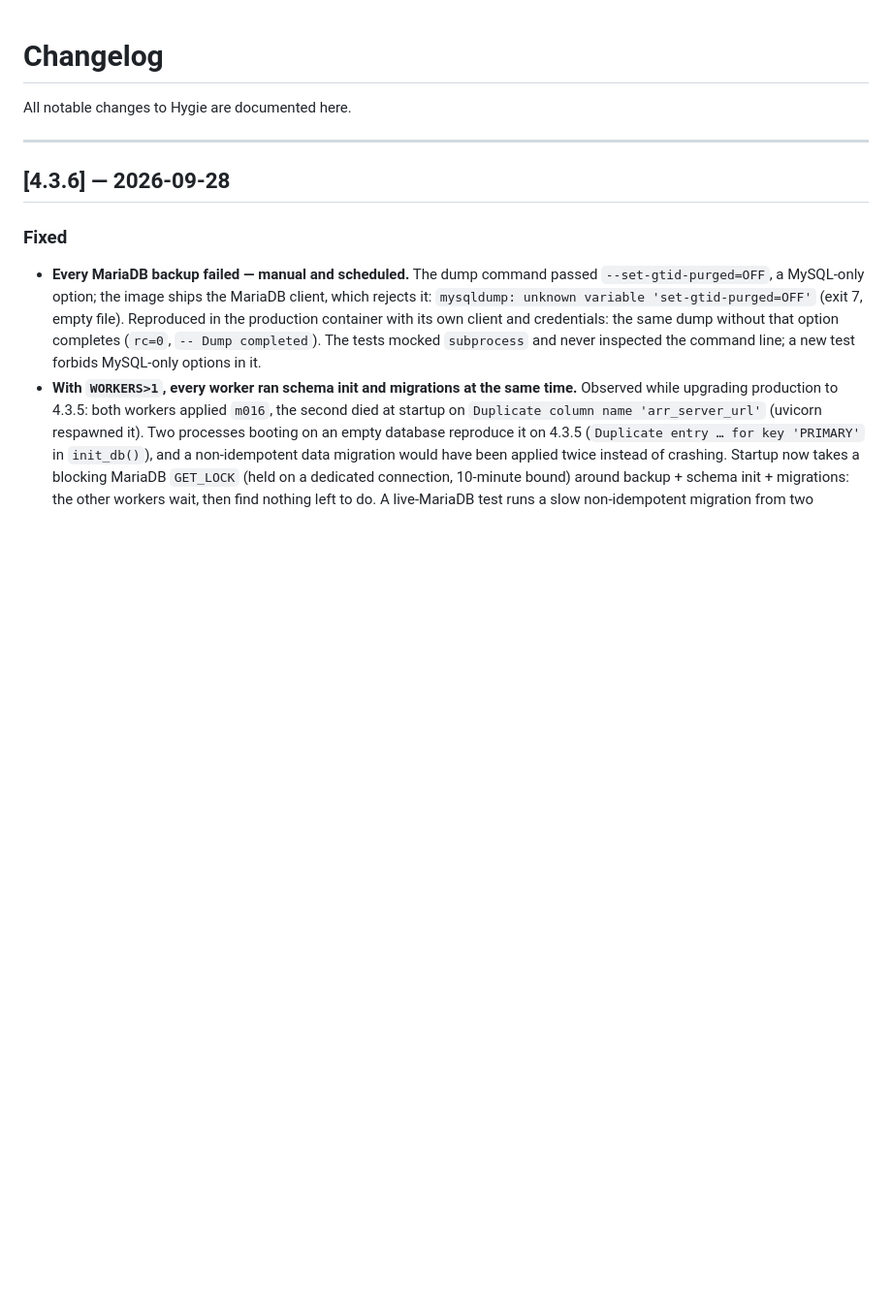
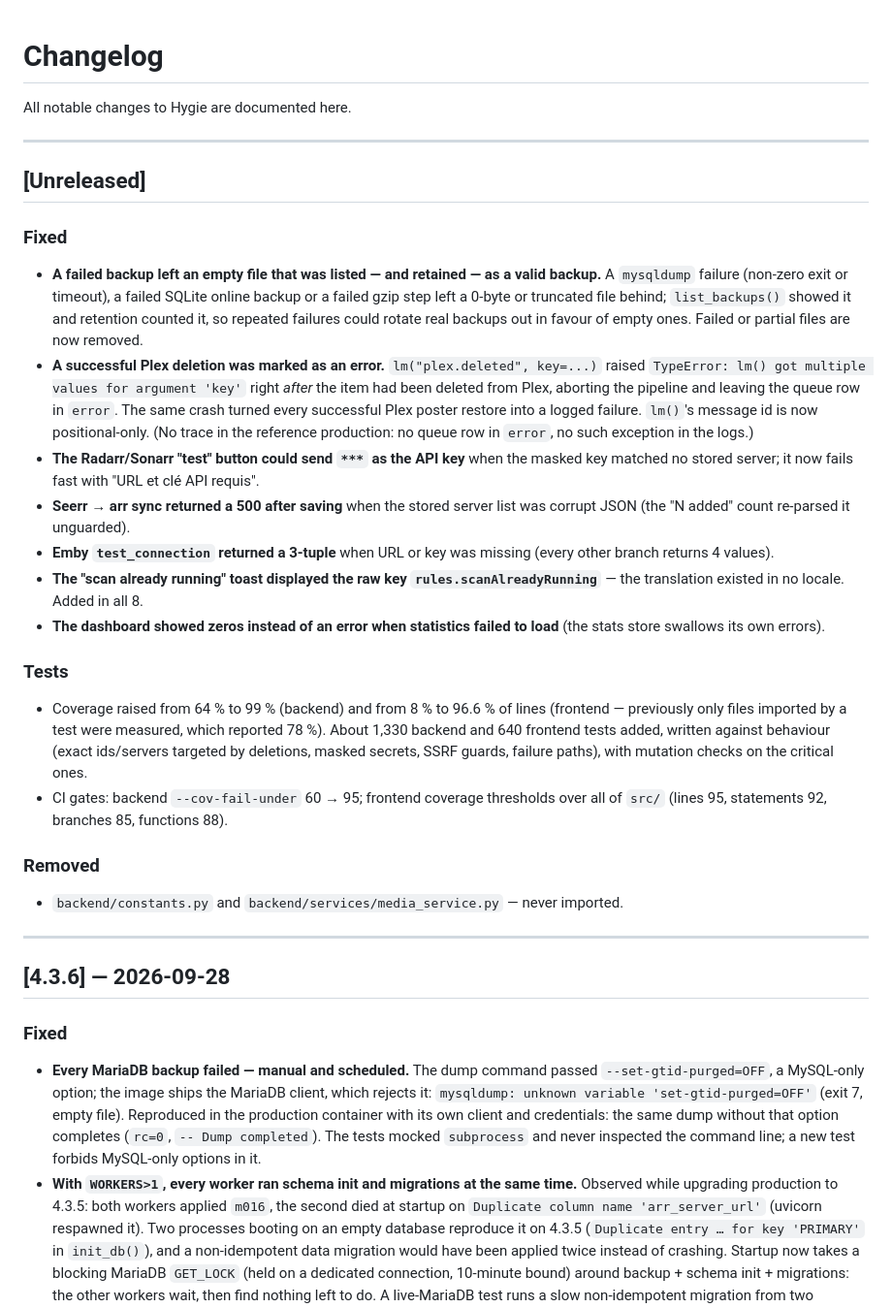
Before and after one commit to Carryozor/Hygie, a Markdown page: CHANGELOG.md, the part around the change. Shown at 97% size. Rendered like a GitHub page; blank space fills up the shorter version.

Commit message:
docs: changelog for backup, Plex deletion and coverage work

```diff
--- a/CHANGELOG.md
+++ b/CHANGELOG.md
@@ -1,6 +1,29 @@
 # Changelog
 
 All notable changes to Hygie are documented here.
+
+---
+
+## [Unreleased]
+
+### Fixed
+
+- **A failed backup left an empty file that was listed — and retained — as a valid backup.** A `mysqldump` failure (non-zero exit or timeout), a failed SQLite online backup or a failed gzip step left a 0-byte or truncated file behind; `list_backups()` showed it and retention counted it, so repeated failures could rotate real backups out in favour of empty ones. Failed or partial files are now removed.
+- **A successful Plex deletion was marked as an error.** `lm("plex.deleted", key=...)` raised `TypeError: lm() got multiple values for argument 'key'` right *after* the item had been deleted from Plex, aborting the pipeline and leaving the queue row in `error`. The same crash turned every successful Plex poster restore into a logged failure. `lm()`'s message id is now positional-only. (No trace in the reference production: no queue row in `error`, no such exception in the logs.)
+- **The Radarr/Sonarr "test" button could send `***` as the API key** when the masked key matched no stored server; it now fails fast with "URL et clé API requis".
+- **Seerr → arr sync returned a 500 after saving** when the stored server list was corrupt JSON (the "N added" count re-parsed it unguarded).
+- **Emby `test_connection` returned a 3-tuple** when URL or key was missing (every other branch returns 4 values).
+- **The "scan already running" toast displayed the raw key `rules.scanAlreadyRunning`** — the translation existed in no locale. Added in all 8.
+- **The dashboard showed zeros instead of an error when statistics failed to load** (the stats store swallows its own errors).
+
+### Tests
+
+- Coverage raised from 64 % to 99 % (backend) and from 8 % to 96.6 % of lines (frontend — previously only files imported by a test were measured, which reported 78 %). About 1,330 backend and 640 frontend tests added, written against behaviour (exact ids/servers targeted by deletions, masked secrets, SSRF guards, failure paths), with mutation checks on the critical ones.
+- CI gates: backend `--cov-fail-under` 60 → 95; frontend coverage thresholds over all of `src/` (lines 95, statements 92, branches 85, functions 88).
+
+### Removed
+
+- `backend/constants.py` and `backend/services/media_service.py` — never imported.
 
 ---
 
```
